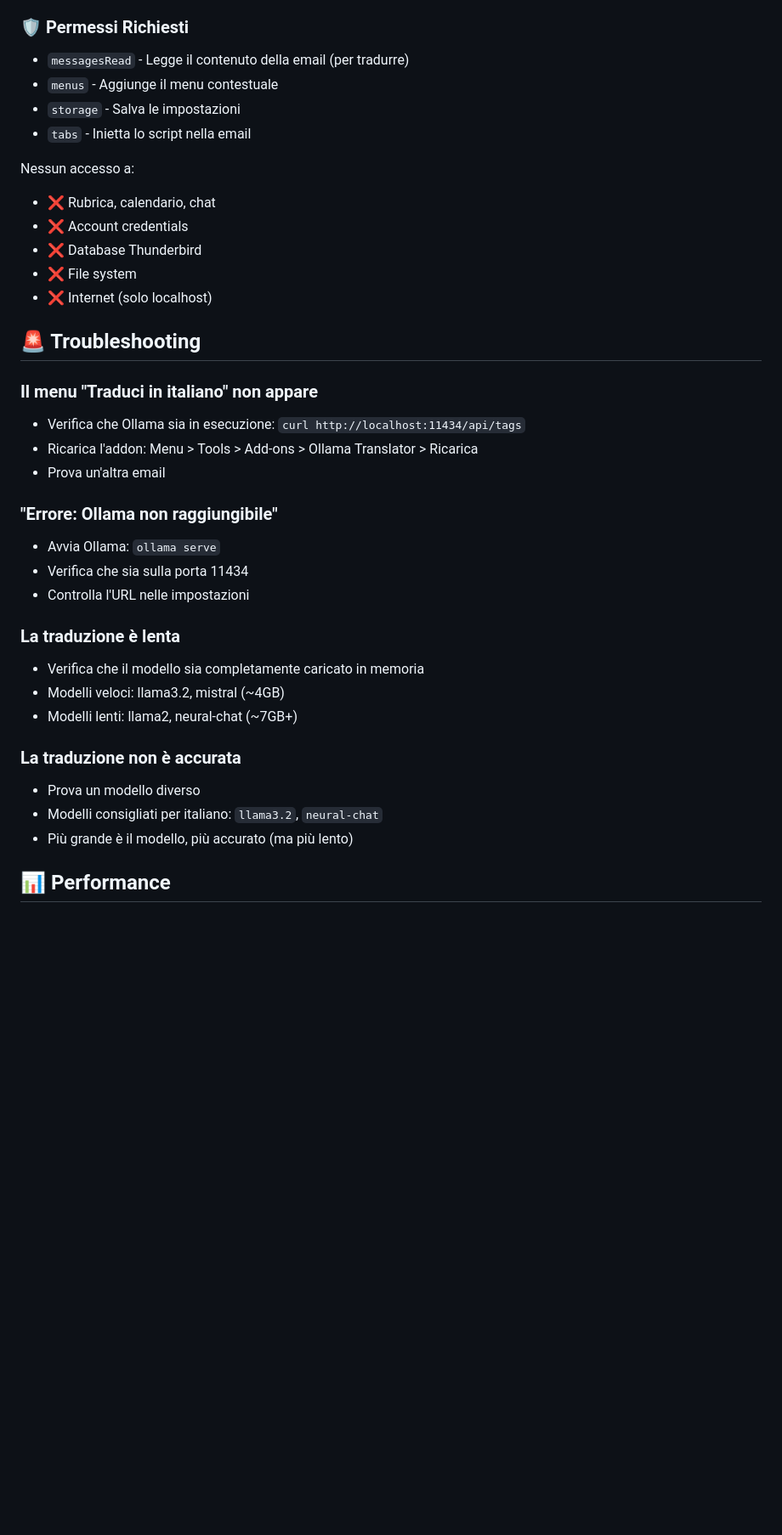
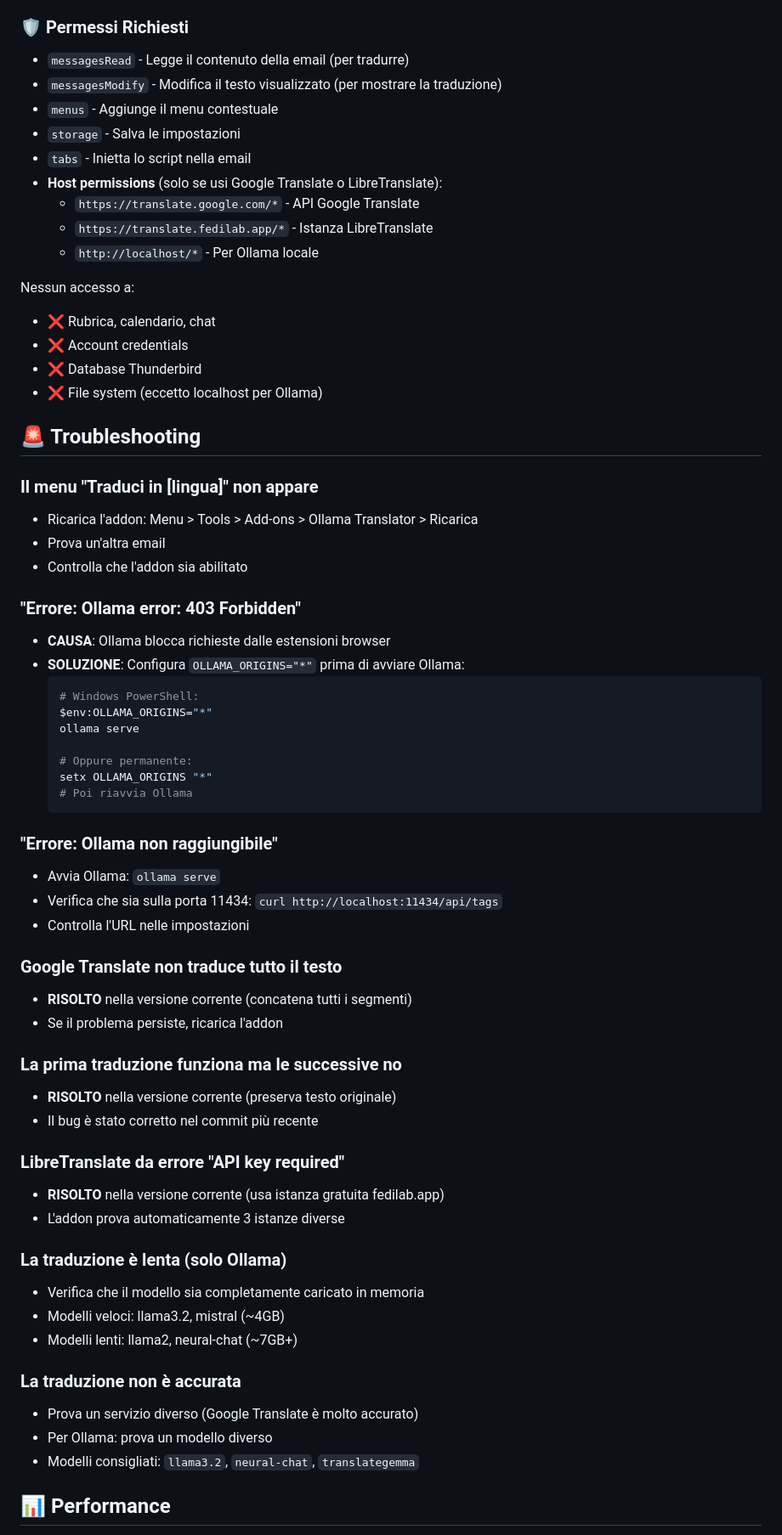
Before and after one commit to zoott28354/thunderbird-translator, a Markdown page: README.md, the part around one of its changes. Shown at 85% size. GitHub-like rendering; blank space fills up the shorter version.

````diff
--- a/README.md
+++ b/README.md
@@ -101,38 +132,67 @@ Un addon per Thunderbird che traduce le email in italiano usando un'istanza loca
 
 ### 🛡️ Permessi Richiesti
 - `messagesRead` - Legge il contenuto della email (per tradurre)
+- `messagesModify` - Modifica il testo visualizzato (per mostrare la traduzione)
 - `menus` - Aggiunge il menu contestuale
 - `storage` - Salva le impostazioni
 - `tabs` - Inietta lo script nella email
+- **Host permissions** (solo se usi Google Translate o LibreTranslate):
+  - `https://translate.google.com/*` - API Google Translate
+  - `https://translate.fedilab.app/*` - Istanza LibreTranslate
+  - `http://localhost/*` - Per Ollama locale
 
 Nessun accesso a:
 - ❌ Rubrica, calendario, chat
 - ❌ Account credentials
 - ❌ Database Thunderbird
-- ❌ File system
-- ❌ Internet (solo localhost)
+- ❌ File system (eccetto localhost per Ollama)
 
 ## 🚨 Troubleshooting
 
-### Il menu "Traduci in italiano" non appare
-- Verifica che Ollama sia in esecuzione: `curl http://localhost:11434/api/tags`
+### Il menu "Traduci in [lingua]" non appare
 - Ricarica l'addon: Menu > Tools > Add-ons > Ollama Translator > Ricarica
 - Prova un'altra email
+- Controlla che l'addon sia abilitato
+
+### "Errore: Ollama error: 403 Forbidden"
+- **CAUSA**: Ollama blocca richieste dalle estensioni browser
+- **SOLUZIONE**: Configura `OLLAMA_ORIGINS="*"` prima di avviare Ollama:
+  ```bash
+  # Windows PowerShell:
+  $env:OLLAMA_ORIGINS="*"
+  ollama serve
+
+  # Oppure permanente:
+  setx OLLAMA_ORIGINS "*"
+  # Poi riavvia Ollama
+  ```
 
 ### "Errore: Ollama non raggiungibile"
 - Avvia Ollama: `ollama serve`
-- Verifica che sia sulla porta 11434
+- Verifica che sia sulla porta 11434: `curl http://localhost:11434/api/tags`
 - Controlla l'URL nelle impostazioni
 
-### La traduzione è lenta
+### Google Translate non traduce tutto il testo
+- **RISOLTO** nella versione corrente (concatena tutti i segmenti)
+- Se il problema persiste, ricarica l'addon
+
+### La prima traduzione funziona ma le successive no
+- **RISOLTO** nella versione corrente (preserva testo originale)
+- Il bug è stato corretto nel commit più recente
+
+### LibreTranslate da errore "API key required"
+- **RISOLTO** nella versione corrente (usa istanza gratuita fedilab.app)
+- L'addon prova automaticamente 3 istanze diverse
+
+### La traduzione è lenta (solo Ollama)
 - Verifica che il modello sia completamente caricato in memoria
 - Modelli veloci: llama3.2, mistral (~4GB)
 - Modelli lenti: llama2, neural-chat (~7GB+)
 
 ### La traduzione non è accurata
-- Prova un modello diverso
-- Modelli consigliati per italiano: `llama3.2`, `neural-chat`
-- Più grande è il modello, più accurato (ma più lento)
+- Prova un servizio diverso (Google Translate è molto accurato)
+- Per Ollama: prova un modello diverso
+- Modelli consigliati: `llama3.2`, `neural-chat`, `translategemma`
 
 ## 📊 Performance
 
````
Also changed, not shown: other parts of README.md (+36 -5 lines), DEVELOPMENT.md (+58 -24 lines).
